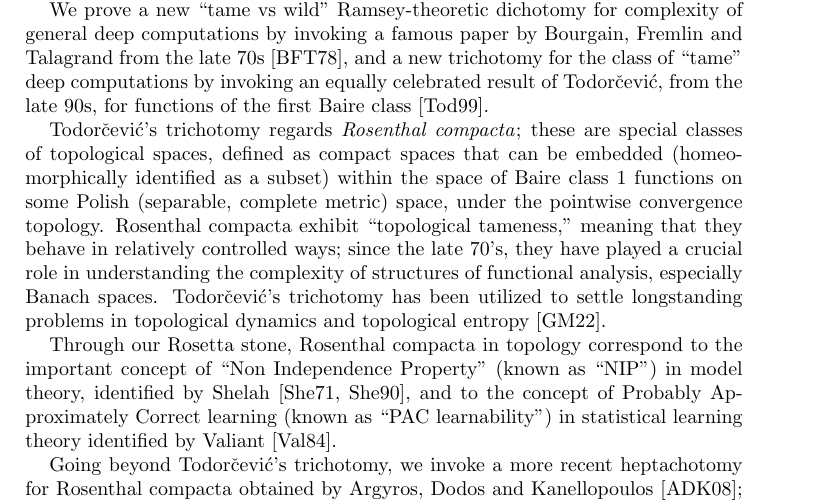
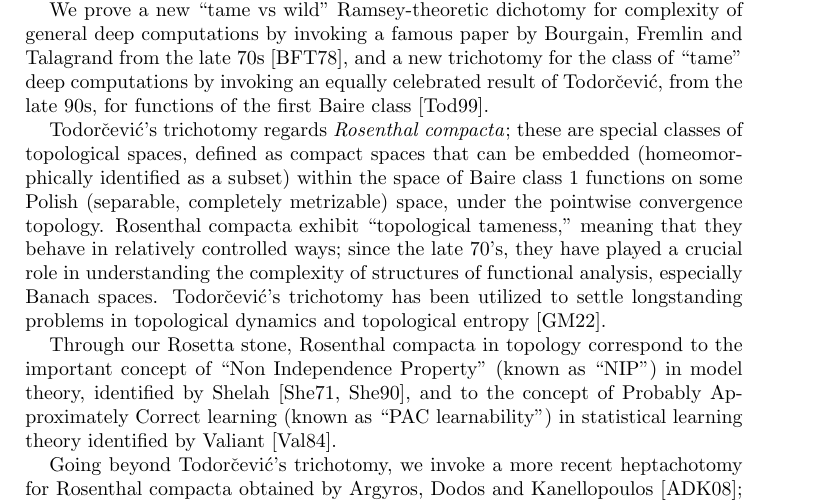
Before and after one commit to tonamatos/DeepComputationsNIP, a LaTeX paper (ComplexityViaTopology.tex): part of page 2 of 26, cut so that both start at the same text. Compiled offline with pdfLaTeX.

Commit message:
P2: replacing "complete metric" by "completely metrizable" ComplexityViaTopology.tex

```diff
--- a/ComplexityViaTopology.tex
+++ b/ComplexityViaTopology.tex
@@ -131,7 +131,7 @@ Intuitively, the Baire-1 class consists of functions with ``controlled'' discont
 
 We prove a new ``tame vs wild'' Ramsey-theoretic dichotomy for complexity of general deep computations by invoking a famous paper by Bourgain, Fremlin and Talagrand from the late 70s~\cite{BFT_1978_PCompactBaire}, and  a new trichotomy for the class of ``tame'' deep computations by invoking an equally celebrated result of Todorčević, from the late 90s, for  functions of the first Baire class~\cite{Todorcevic_1999_CompactSubsetsBaire}.
 
-Todorčević’s trichotomy regards \emph{Rosenthal compacta}; these  are special classes of  topological spaces, defined as compact spaces that can be embedded (homeomorphically identified as a subset) within the space of Baire class~1 functions on some Polish (separable, complete metric) space, under the pointwise convergence topology.
+Todorčević’s trichotomy regards \emph{Rosenthal compacta}; these  are special classes of  topological spaces, defined as compact spaces that can be embedded (homeomorphically identified as a subset) within the space of Baire class~1 functions on some Polish (separable, completely metrizable) space, under the pointwise convergence topology.
 Rosenthal compacta  exhibit  ``topological tameness,'' meaning that they behave in relatively controlled ways;
 since the late 70's, they have played a crucial role in understanding the complexity of structures of functional analysis, especially Banach spaces.
 Todorčević’s trichotomy has been utilized to settle longstanding problems in topological dynamics and topological entropy~\cite{glasner2022tame}.
```
